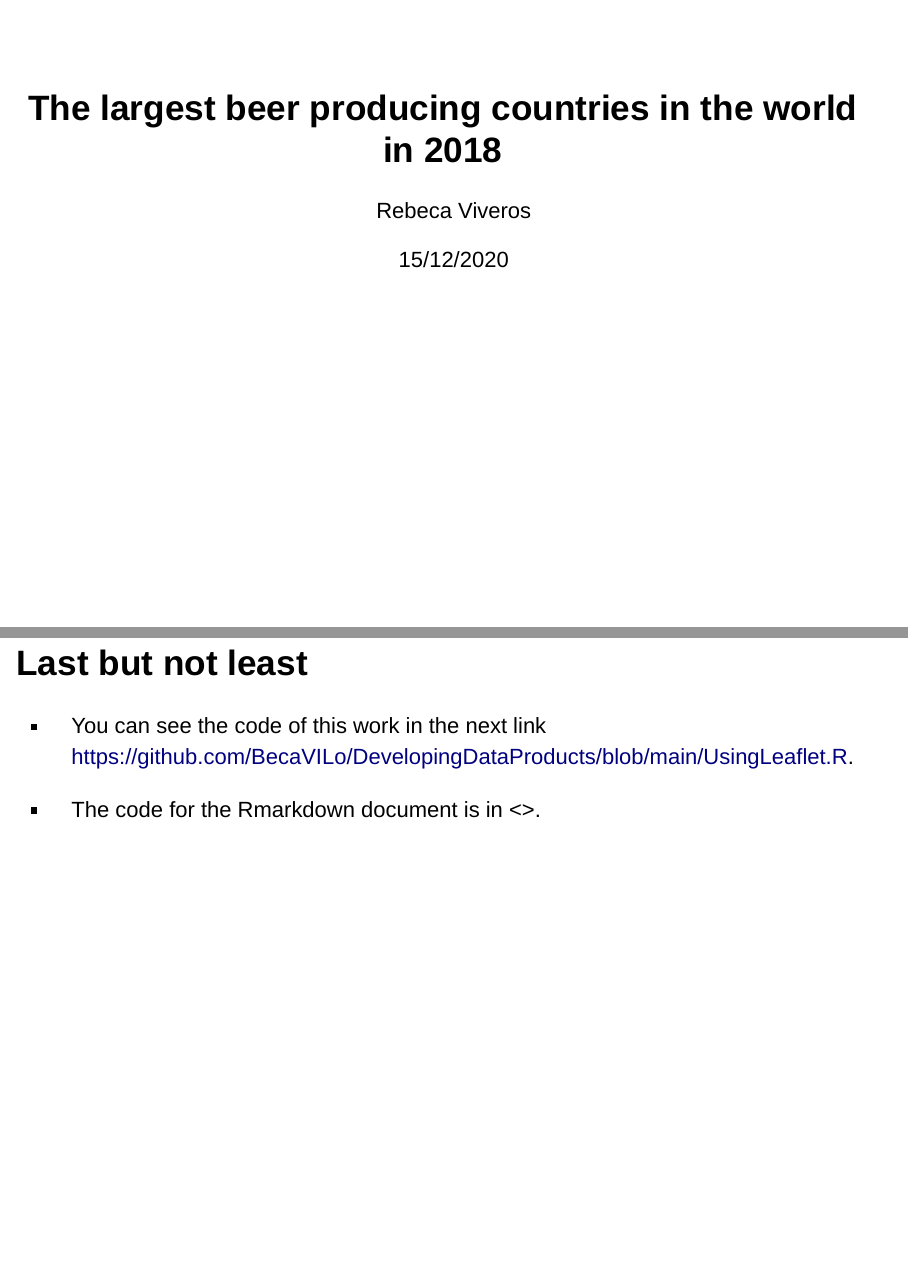
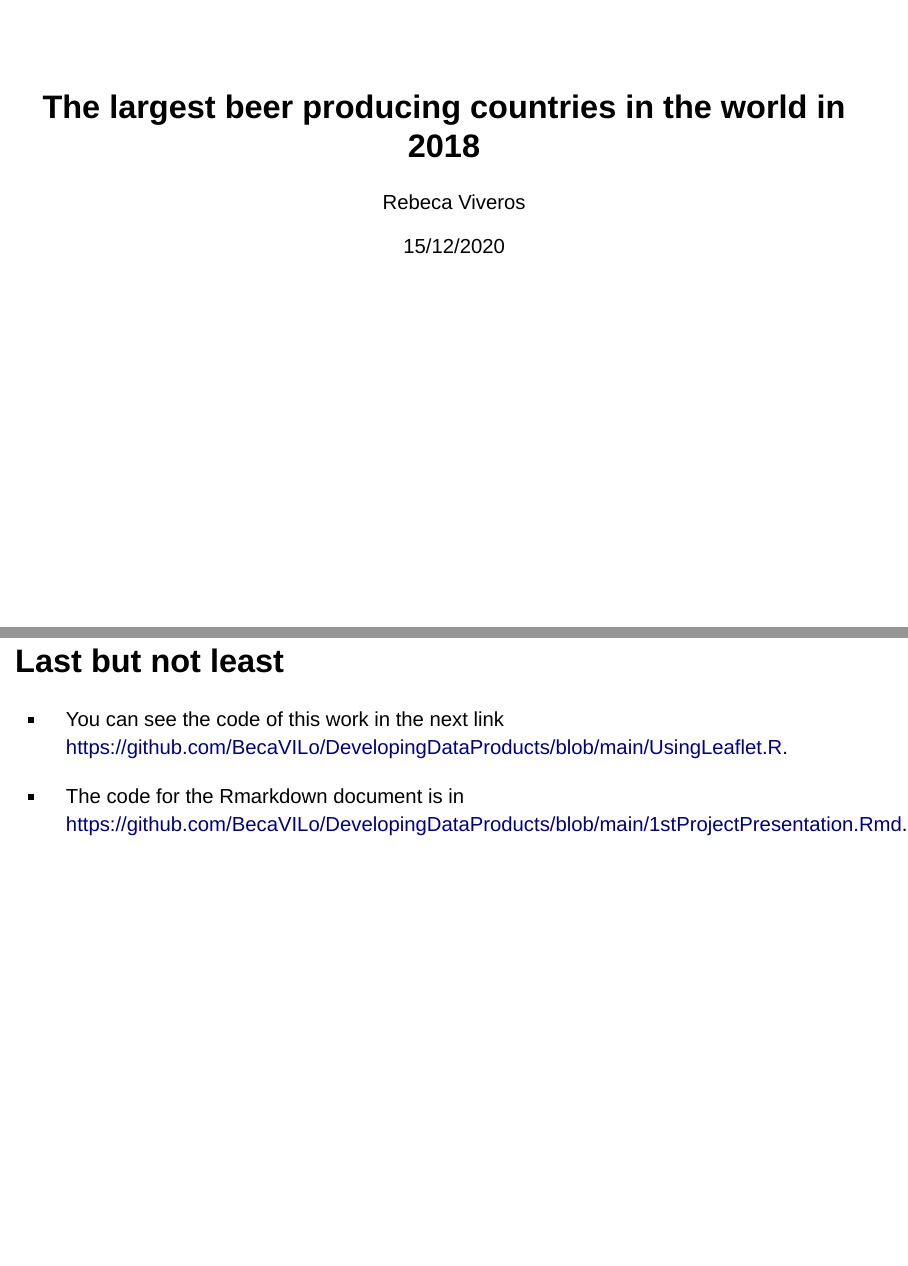
Before and after one commit to BecaVILo/DevelopingDataProducts, an R Markdown document (1stProjectPresentation.Rmd): pages 1 and 8 of 8 before the commit and pages 1 and 7 of 7 after it, joined at a grey line. Rendered offline with R 4.5, knitr and Pandoc, with nearby package versions; drawn as Slidy slides in place of the format the file asks for; some code elsewhere in the file could not run offline; common packages that the code uses without loading them are loaded.

Commit message:
Update 1stProjectPresentation.Rmd

```diff
--- a/1stProjectPresentation.Rmd
+++ b/1stProjectPresentation.Rmd
@@ -140,4 +140,4 @@ kable(r, col.names = c("Country", "hectoliters (in millions)"),align = 'c')
 ## Last but not least
 - You can see the code of this work in the next link <https://github.com/BecaVILo/DevelopingDataProducts/blob/main/UsingLeaflet.R>.
 
-- The code for the Rmarkdown document is in <>.
+- The code for the Rmarkdown document is in <https://github.com/BecaVILo/DevelopingDataProducts/blob/main/1stProjectPresentation.Rmd>.
```
